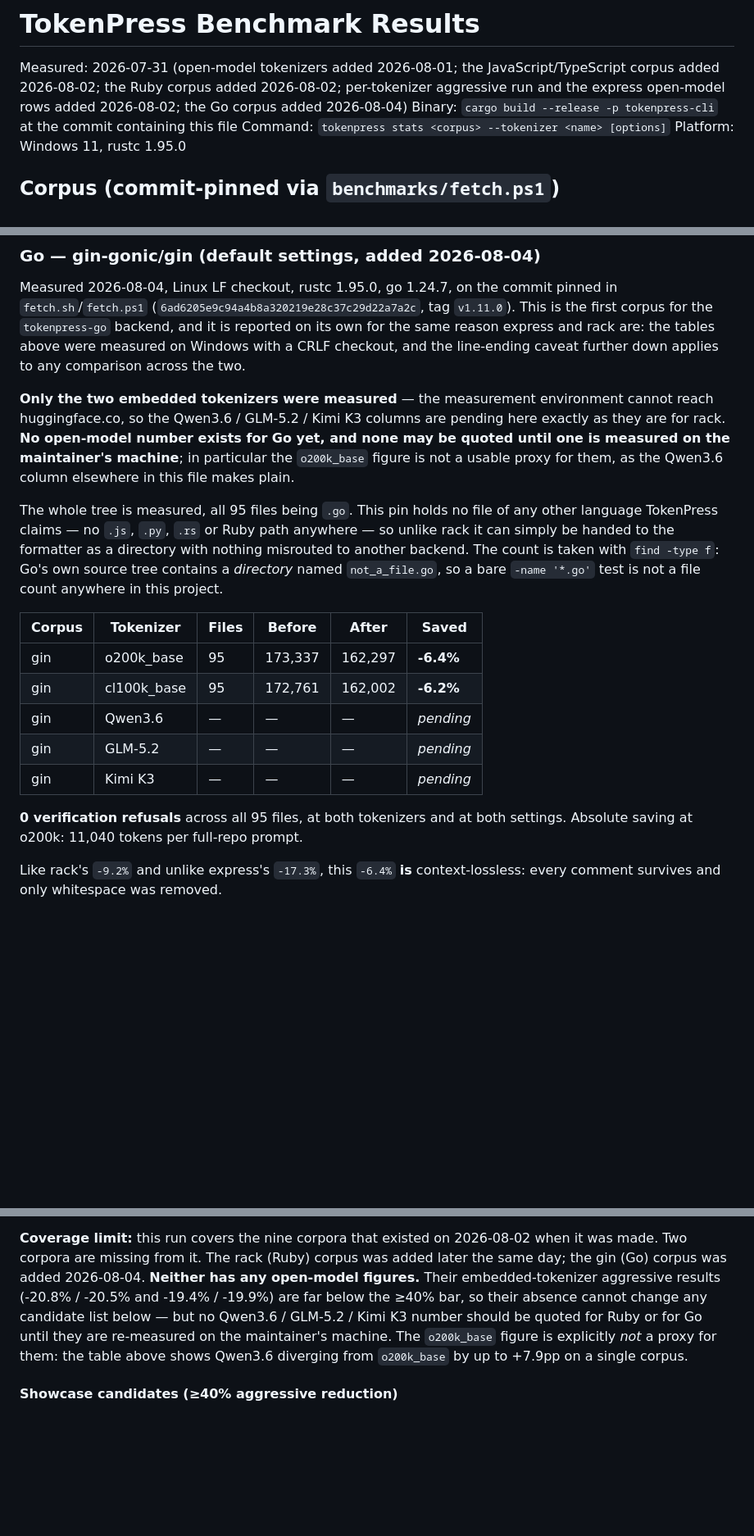
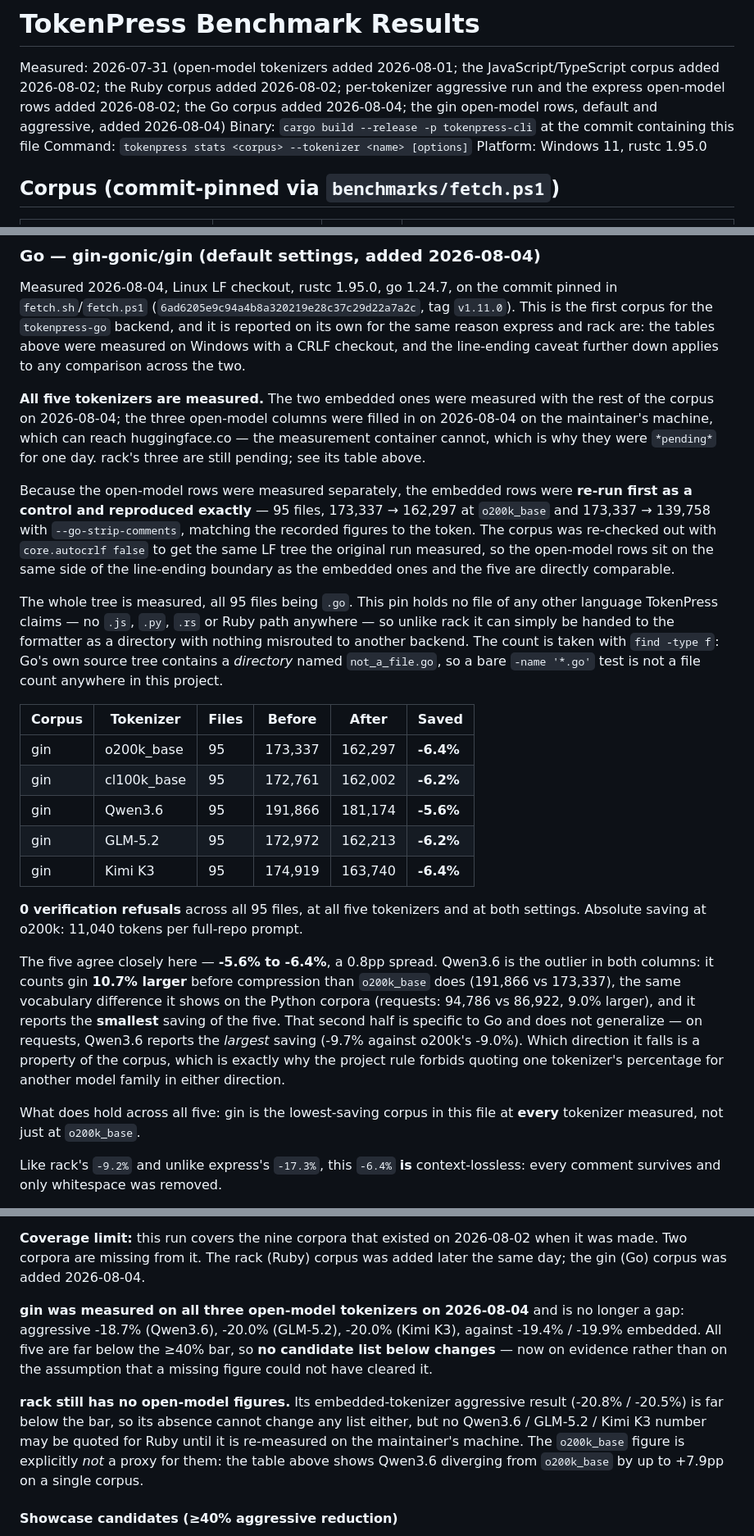
Before and after one commit to starone99/TokenPress, a Markdown page: benchmarks/RESULTS.md, 3 parts joined by grey strips. Shown at 82% size. GitHub-like rendering; blank space fills up the shorter version.

Commit message:
benchmarks: measure the gin corpus on the three open-model tokenizers
The 2026-08-02 per-tokenizer hunt predates the Go corpus, so gin's Qwen3.6 /
GLM-5.2 / Kimi K3 rows have been *pending* since it landed. Measured on the
maintainer's machine, which can reach huggingface.co:

  default    -5.6% / -6.2% / -6.4%   (against -6.4% / -6.2% embedded)
  aggressive -18.7% / -20.0% / -20.0% (against -19.4% / -19.9% embedded)

No candidate list moves, and that conclusion now rests on measurement rather
than on a missing figure being assumed harmless. Qwen3.6 — the tokenizer that
promoted three corpora into its own list — gives Go the lowest saving of the
five, closing the one plausible route to a Go candidate at this pin.

Two controls, because the run is a day later than the rows it joins: the
embedded figures were re-run first and reproduced to the token (173,337 ->
162,297 and -> 139,758), and the corpus was re-checked out with
core.autocrlf false so all five sit on the same LF side of the line-ending
boundary.

The --go-strip-comments delta holds at +13.0pp to +13.8pp across all five.
This is the first comment-stripping lever checked against more than the
embedded pair, and it turns out not to depend on the vocabulary.

rack stays pending and the prose saying so is now scoped to Ruby alone. Its
blocker has changed: huggingface.co is reachable on this machine, but the
ruby backend needs libclang, which is not installed here.

Docs and measurements only; no code changed, so no coverage impact.

```diff
--- a/benchmarks/RESULTS.md
+++ b/benchmarks/RESULTS.md
@@ -3,7 +3,8 @@
 Measured: 2026-07-31 (open-model tokenizers added 2026-08-01; the
 JavaScript/TypeScript corpus added 2026-08-02; the Ruby corpus added
 2026-08-02; per-tokenizer aggressive run and the express open-model rows
-added 2026-08-02; the Go corpus added 2026-08-04)
+added 2026-08-02; the Go corpus added 2026-08-04; the gin open-model rows,
+default and aggressive, added 2026-08-04)
 Binary: `cargo build --release -p tokenpress-cli` at the commit containing this file
 Command: `tokenpress stats <corpus> --tokenizer <name> [options]`
 Platform: Windows 11, rustc 1.95.0
@@ -268,12 +269,19 @@ for the same reason express and rack are: the tables above were measured on
 Windows with a CRLF checkout, and the line-ending caveat further down applies
 to any comparison across the two.
 
-**Only the two embedded tokenizers were measured** — the measurement
-environment cannot reach huggingface.co, so the Qwen3.6 / GLM-5.2 / Kimi K3
-columns are pending here exactly as they are for rack. **No open-model number
-exists for Go yet, and none may be quoted until one is measured on the
-maintainer's machine**; in particular the `o200k_base` figure is not a usable
-proxy for them, as the Qwen3.6 column elsewhere in this file makes plain.
+**All five tokenizers are measured.** The two embedded ones were measured with
+the rest of the corpus on 2026-08-04; the three open-model columns were filled
+in on 2026-08-04 on the maintainer's machine, which can reach huggingface.co —
+the measurement container cannot, which is why they were `*pending*` for one day.
+rack's three are still pending; see its table above.
+
+Because the open-model rows were measured separately, the embedded rows were
+**re-run first as a control and reproduced exactly** — 95 files, 173,337 →
+162,297 at `o200k_base` and 173,337 → 139,758 with `--go-strip-comments`,
+matching the recorded figures to the token. The corpus was re-checked out with
+`core.autocrlf false` to get the same LF tree the original run measured, so
+the open-model rows sit on the same side of the line-ending boundary as the
+embedded ones and the five are directly comparable.
 
 The whole tree is measured, all 95 files being `.go`. This pin holds no file
 of any other language TokenPress claims — no `.js`, `.py`, `.rs` or Ruby path
@@ -287,12 +295,25 @@ in this project.
 |---|---|---|---|---|---|
 | gin | o200k_base | 95 | 173,337 | 162,297 | **-6.4%** |
 | gin | cl100k_base | 95 | 172,761 | 162,002 | **-6.2%** |
-| gin | Qwen3.6 | — | — | — | *pending* |
-| gin | GLM-5.2 | — | — | — | *pending* |
-| gin | Kimi K3 | — | — | — | *pending* |
+| gin | Qwen3.6 | 95 | 191,866 | 181,174 | **-5.6%** |
+| gin | GLM-5.2 | 95 | 172,972 | 162,213 | **-6.2%** |
+| gin | Kimi K3 | 95 | 174,919 | 163,740 | **-6.4%** |
 
-**0 verification refusals** across all 95 files, at both tokenizers and at
+**0 verification refusals** across all 95 files, at all five tokenizers and at
 both settings. Absolute saving at o200k: 11,040 tokens per full-repo prompt.
+
+The five agree closely here — **-5.6% to -6.4%**, a 0.8pp spread. Qwen3.6 is
+the outlier in both columns: it counts gin **10.7% larger** before compression
+than `o200k_base` does (191,866 vs 173,337), the same vocabulary difference it
+shows on the Python corpora (requests: 94,786 vs 86,922, 9.0% larger), and it
+reports the **smallest** saving of the five. That second half is specific to
+Go and does not generalize — on requests, Qwen3.6 reports the *largest* saving
+(-9.7% against o200k's -9.0%). Which direction it falls is a property of the
+corpus, which is exactly why the project rule forbids quoting one tokenizer's
+percentage for another model family in either direction.
+
+What does hold across all five: gin is the lowest-saving corpus in this file
+at **every** tokenizer measured, not just at `o200k_base`.
 
 Like rack's `-9.2%` and unlike express's `-17.3%`, this `-6.4%` **is**
 context-lossless: every comment survives and only whitespace was removed.
@@ -695,13 +731,20 @@ export). The langchain run still reports only the known non-UTF-8 fixture.
 **Coverage limit:** this run covers the nine corpora that existed on
 2026-08-02 when it was made. Two corpora are missing from it. The rack (Ruby)
 corpus was added later the same day; the gin (Go) corpus was added
-2026-08-04. **Neither has any open-model figures.** Their embedded-tokenizer
-aggressive results (-20.8% / -20.5% and -19.4% / -19.9%) are far below the
-≥40% bar, so their absence cannot change any candidate list below — but no
-Qwen3.6 / GLM-5.2 / Kimi K3 number should be quoted for Ruby or for Go until
-they are re-measured on the maintainer's machine. The `o200k_base` figure is
-explicitly *not* a proxy for them: the table above shows Qwen3.6 diverging
-from `o200k_base` by up to +7.9pp on a single corpus.
+2026-08-04.
+
+**gin was measured on all three open-model tokenizers on 2026-08-04** and is
+no longer a gap: aggressive -18.7% (Qwen3.6), -20.0% (GLM-5.2), -20.0%
+(Kimi K3), against -19.4% / -19.9% embedded. All five are far below the ≥40%
+bar, so **no candidate list below changes** — now on evidence rather than on
+the assumption that a missing figure could not have cleared it.
+
+**rack still has no open-model figures.** Its embedded-tokenizer aggressive
+result (-20.8% / -20.5%) is far below the bar, so its absence cannot change
+any list either, but no Qwen3.6 / GLM-5.2 / Kimi K3 number may be quoted for
+Ruby until it is re-measured on the maintainer's machine. The `o200k_base`
+figure is explicitly *not* a proxy for them: the table above shows Qwen3.6
+diverging from `o200k_base` by up to +7.9pp on a single corpus.
 
 #### Showcase candidates (≥40% aggressive reduction)
 
```
Also changed, not shown: other parts of benchmarks/RESULTS.md (+16 -1 lines), benchmarks/SHOWCASE.md (+17 -7 lines).
